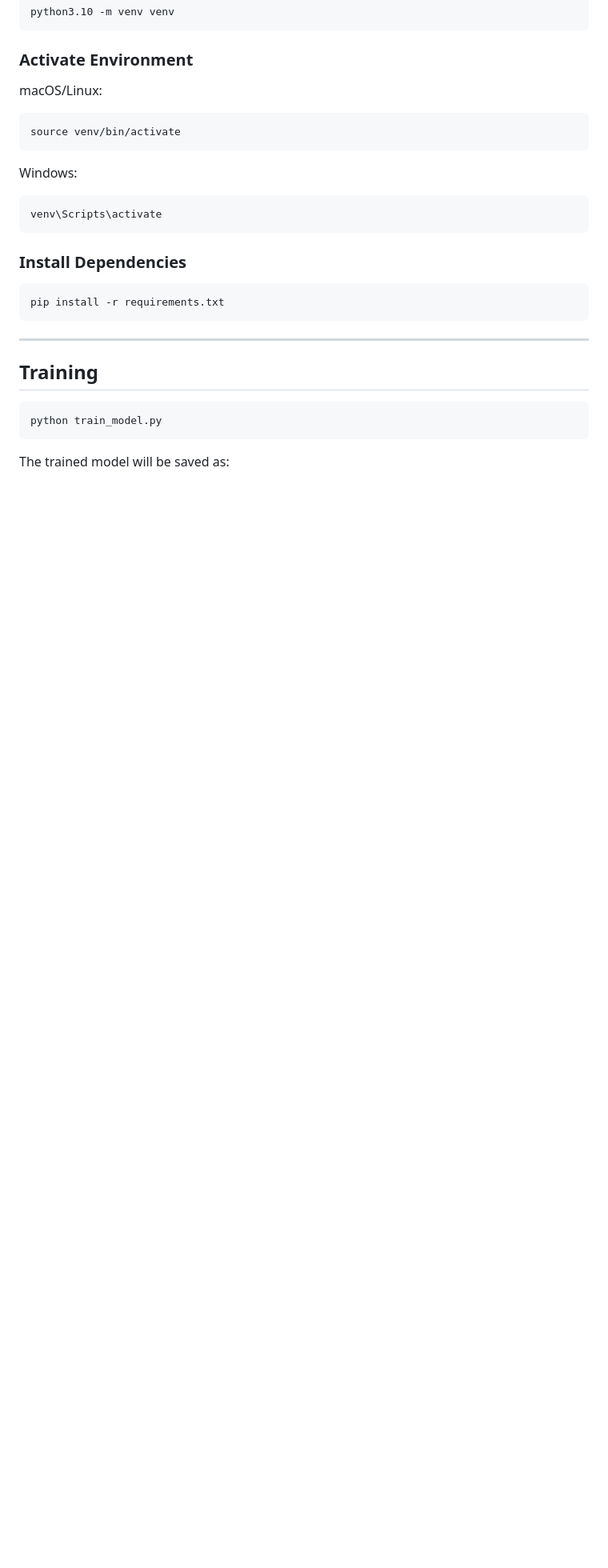
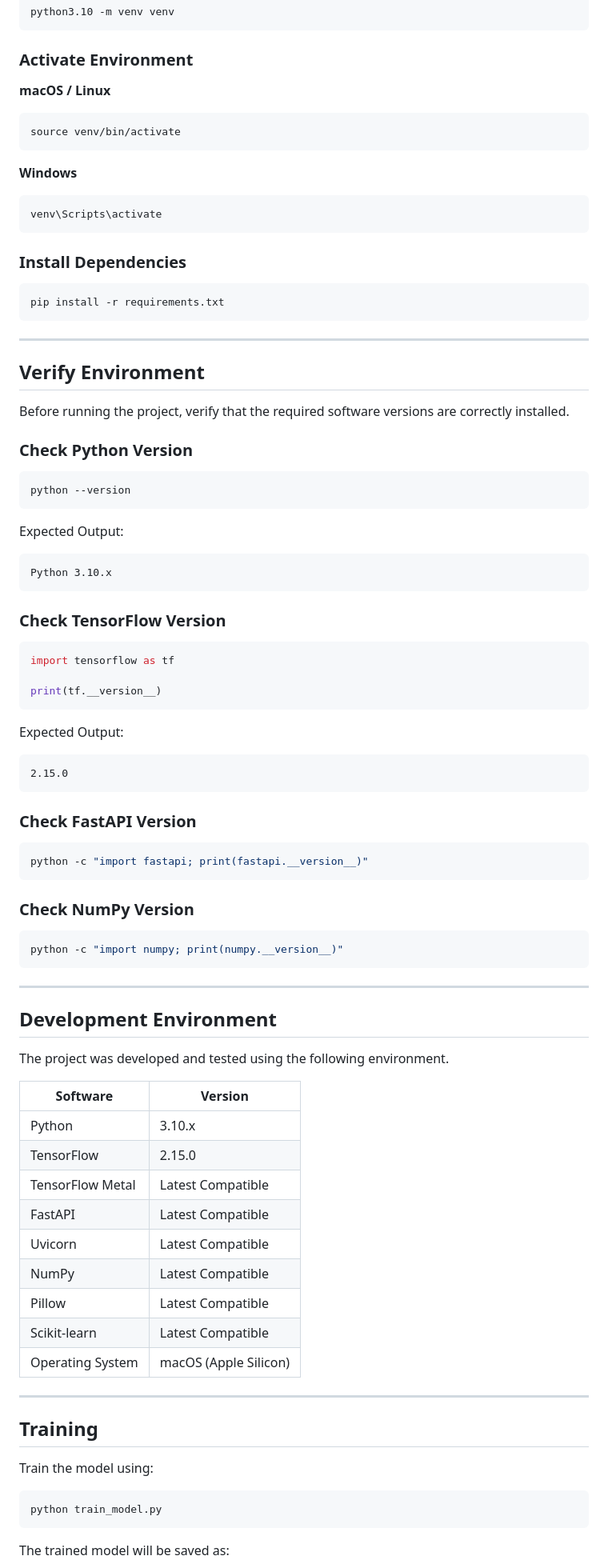
Before and after one commit to tanishq79/Wire-Defect-Detection-V2, a Markdown page: README.md, the part around one of its changes. Shown at 80% size. Drawn GitHub-style; blank space fills up the shorter version.

````diff
--- a/README.md
+++ b/README.md
@@ -181,13 +181,13 @@ python3.10 -m venv venv
 
 ### Activate Environment
 
-macOS/Linux:
+**macOS / Linux**
 
 ```bash
 source venv/bin/activate
 ```
 
-Windows:
+**Windows**
 
 ```bash
 venv\Scripts\activate
@@ -201,7 +201,71 @@ pip install -r requirements.txt
 
 ---
 
+## Verify Environment
+
+Before running the project, verify that the required software versions are correctly installed.
+
+### Check Python Version
+
+```bash
+python --version
+```
+
+Expected Output:
+
+```text
+Python 3.10.x
+```
+
+### Check TensorFlow Version
+
+```python
+import tensorflow as tf
+
+print(tf.__version__)
+```
+
+Expected Output:
+
+```text
+2.15.0
+```
+
+### Check FastAPI Version
+
+```bash
+python -c "import fastapi; print(fastapi.__version__)"
+```
+
+### Check NumPy Version
+
+```bash
+python -c "import numpy; print(numpy.__version__)"
+```
+
+---
+
+## Development Environment
+
+The project was developed and tested using the following environment.
+
+| Software | Version |
+|----------|---------|
+| Python | 3.10.x |
+| TensorFlow | 2.15.0 |
+| TensorFlow Metal | Latest Compatible |
+| FastAPI | Latest Compatible |
+| Uvicorn | Latest Compatible |
+| NumPy | Latest Compatible |
+| Pillow | Latest Compatible |
+| Scikit-learn | Latest Compatible |
+| Operating System | macOS (Apple Silicon) |
+
+---
+
 ## Training
+
+Train the model using:
 
 ```bash
 python train_model.py
````
Also changed, not shown: other parts of README.md (+43 -37 lines).
